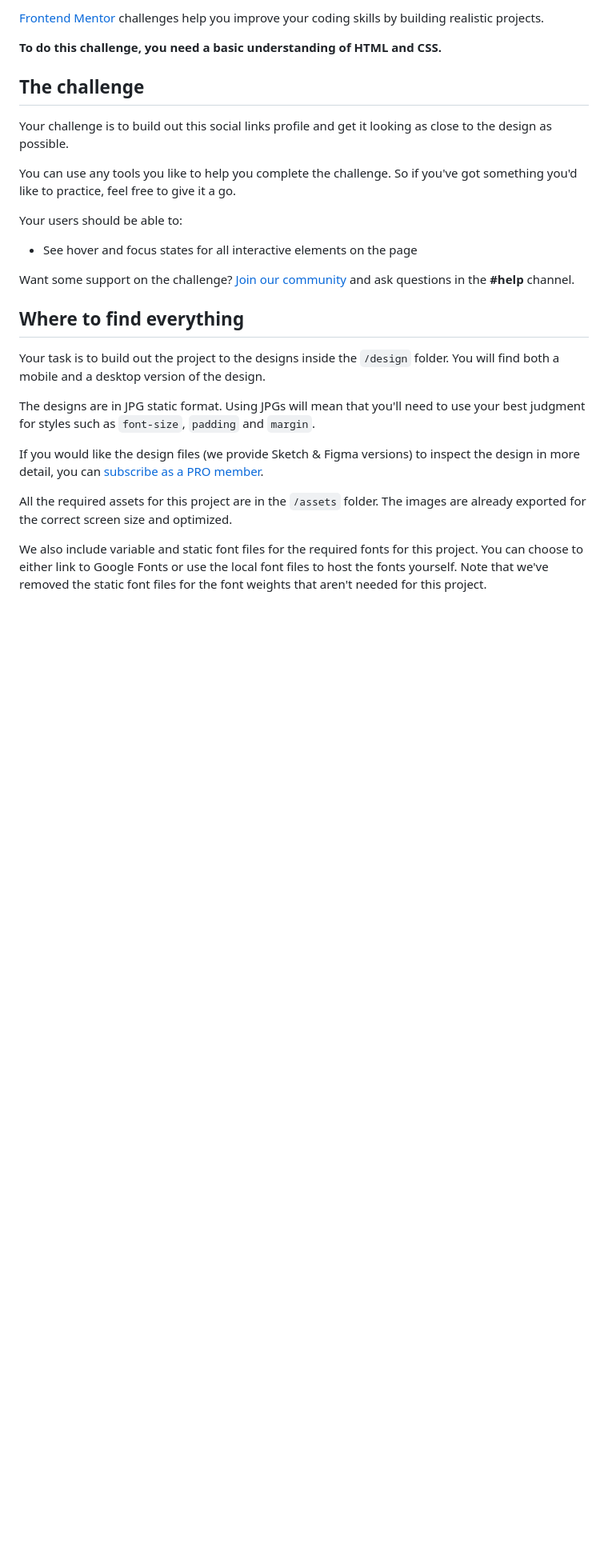
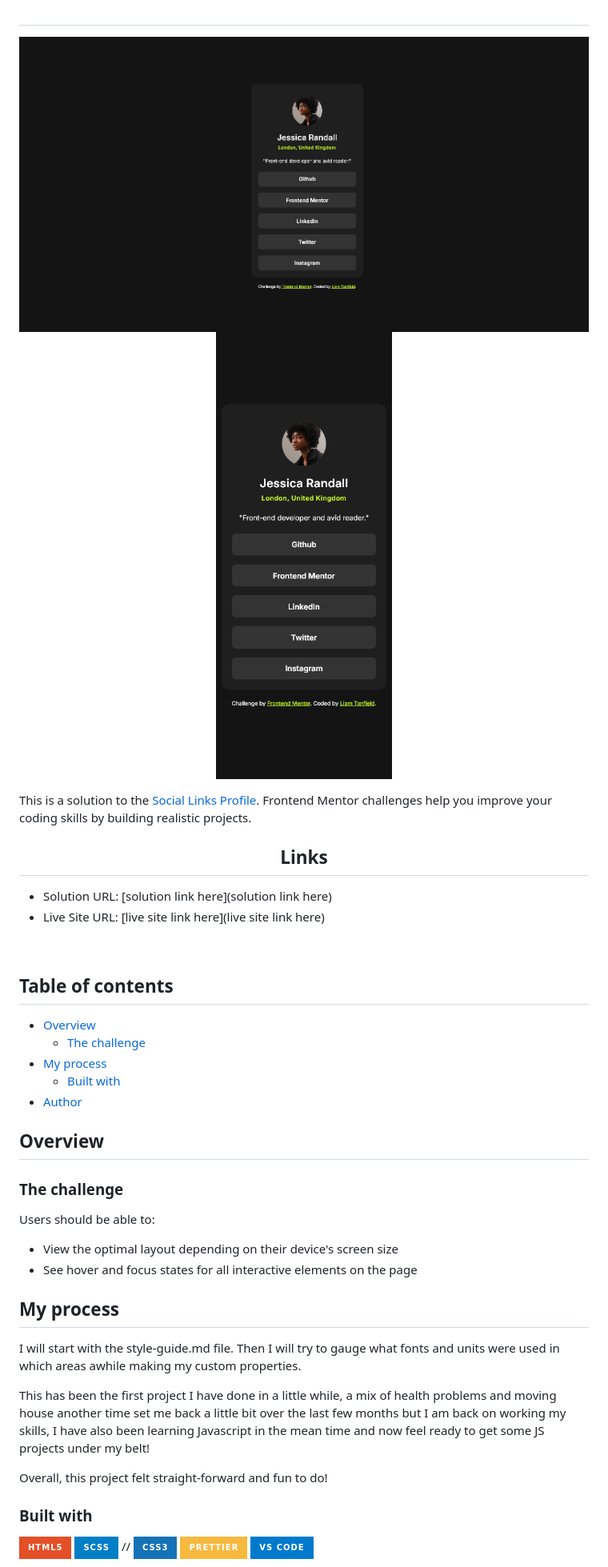
Before and after one commit to TanDevv/social-links-profile-main, a Markdown page: README.md, the part around the change printed below. Shown: that part at 80% size. Rendered like a GitHub page; pictures changed too: design/desktop-finished.png (added), design/mobile-finished.png (added); badges without logos; blank space fills up the shorter version.

Commit message:
Add finished photo examples and Update README

```diff
--- a/README.md
+++ b/README.md
@@ -8,29 +26,55 @@ Thanks for checking out this front-end coding challenge.
 
-[Frontend Mentor](https://www.frontendmentor.io) challenges help you improve your coding skills by building realistic projects.
+</div>
 
-**To do this challenge, you need a basic understanding of HTML and CSS.**
+#
 
-## The challenge
+<div align="center">
 
-Your challenge is to build out this social links profile and get it looking as close to the design as possible.
+![](design/desktop-finished.png)
+![](design/mobile-finished.png)
 
-You can use any tools you like to help you complete the challenge. So if you've got something you'd like to practice, feel free to give it a go.
+</div>
 
-Your users should be able to:
+This is a solution to the [Social Links Profile](https://www.frontendmentor.io/challenges/social-links-profile-UG32l9m6dQ). Frontend Mentor challenges help you improve your coding skills by building realistic projects.
 
+<h2 align="center">Links</h2>
+
+- Solution URL: [solution link here](solution link here)
+- Live Site URL: [live site link here](live site link here)
+
+<br>
+
+## Table of contents
+
+- [Overview](#overview)
+  - [The challenge](#the-challenge)
+- [My process](#my-process)
+  - [Built with](#built-with)
+- [Author](#author)
+
+## Overview
+
+### The challenge
+
+Users should be able to:
+
+- View the optimal layout depending on their device's screen size
 - See hover and focus states for all interactive elements on the page
 
-Want some support on the challenge? [Join our community](https://www.frontendmentor.io/community) and ask questions in the **#help** channel.
+## My process
 
-## Where to find everything
+I will start with the style-guide.md file. Then I will try to gauge what fonts and units were used in which areas awhile making my custom properties.
 
-Your task is to build out the project to the designs inside the `/design` folder. You will find both a mobile and a desktop version of the design.
+This has been the first project I have done in a little while, a mix of health problems and moving house another time set me back a little bit over the last few months but I am back on working my skills, I have also been learning Javascript in the mean time and now feel ready to get some JS projects under my belt!
 
-The designs are in JPG static format. Using JPGs will mean that you'll need to use your best judgment for styles such as `font-size`, `padding` and `margin`.
+Overall, this project felt straight-forward and fun to do!
 
-If you would like the design files (we provide Sketch & Figma versions) to inspect the design in more detail, you can [subscribe as a PRO member](https://www.frontendmentor.io/pro).
+### Built with
 
-All the required assets for this project are in the `/assets` folder. The images are already exported for the correct screen size and optimized.
+<!-- Badges -->
 
-We also include variable and static font files for the required fonts for this project. You can choose to either link to Google Fonts or use the local font files to host the fonts yourself. Note that we've removed the static font files for the font weights that aren't needed for this project.
+![](https://img.shields.io/badge/HTML5-E34F26?style=for-the-badge&logo=html5&logoColor=white)
+![](https://img.shields.io/badge/SCSS-blue?style=for-the-badge&logo=Sass) // ![](https://img.shields.io/badge/CSS3-1572B6?style=for-the-badge&logo=css3&logoColor=white)
+![](https://img.shields.io/badge/Prettier-F7B93E?style=for-the-badge&logo=Prettier&logoColor=white)
+![](https://img.shields.io/badge/VS_Code-007ACC?style=for-the-badge&logo=visual-studio-code)
 
```
Also changed, not shown: other parts of README.md (+28 -59 lines).
